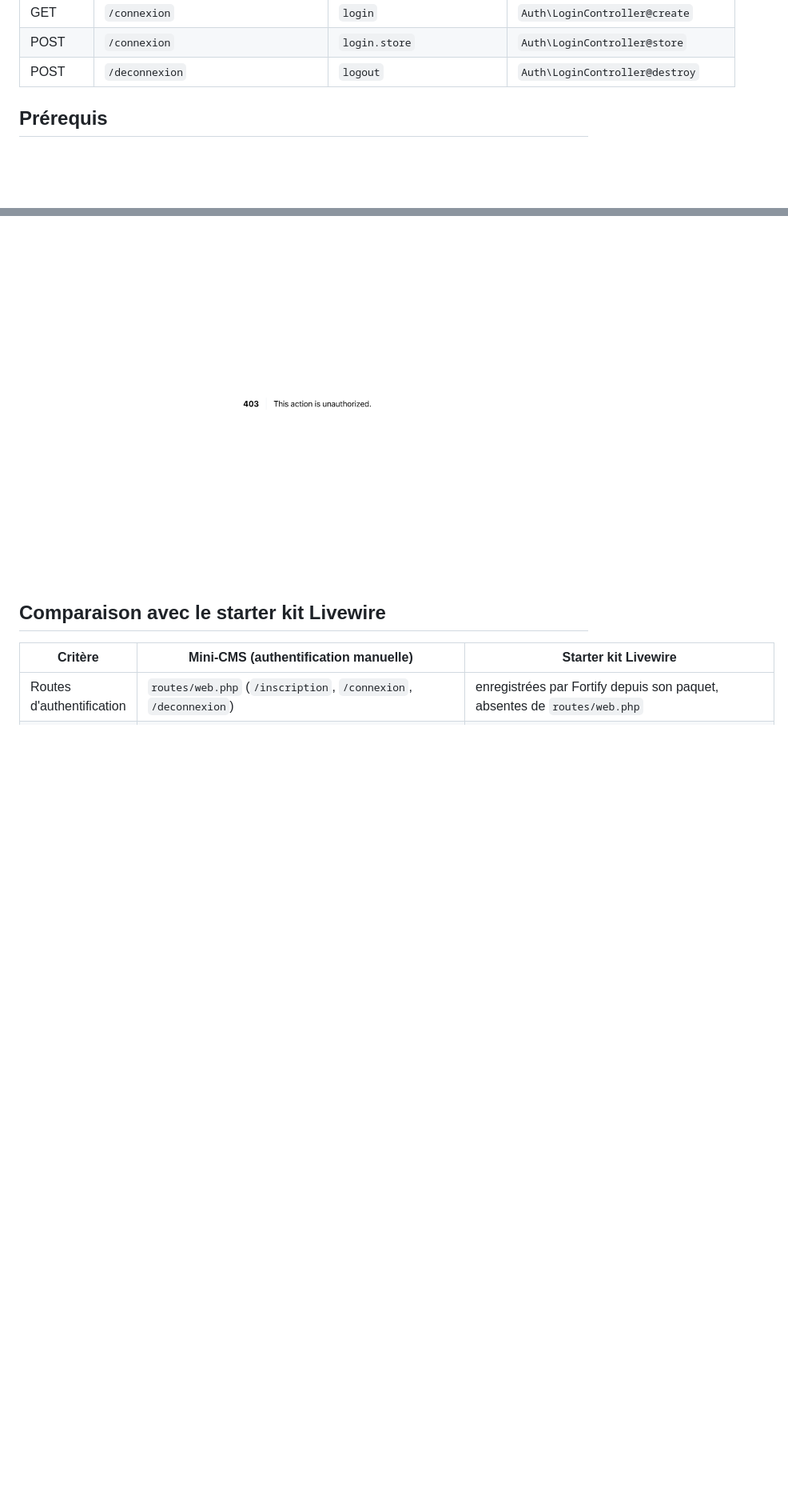
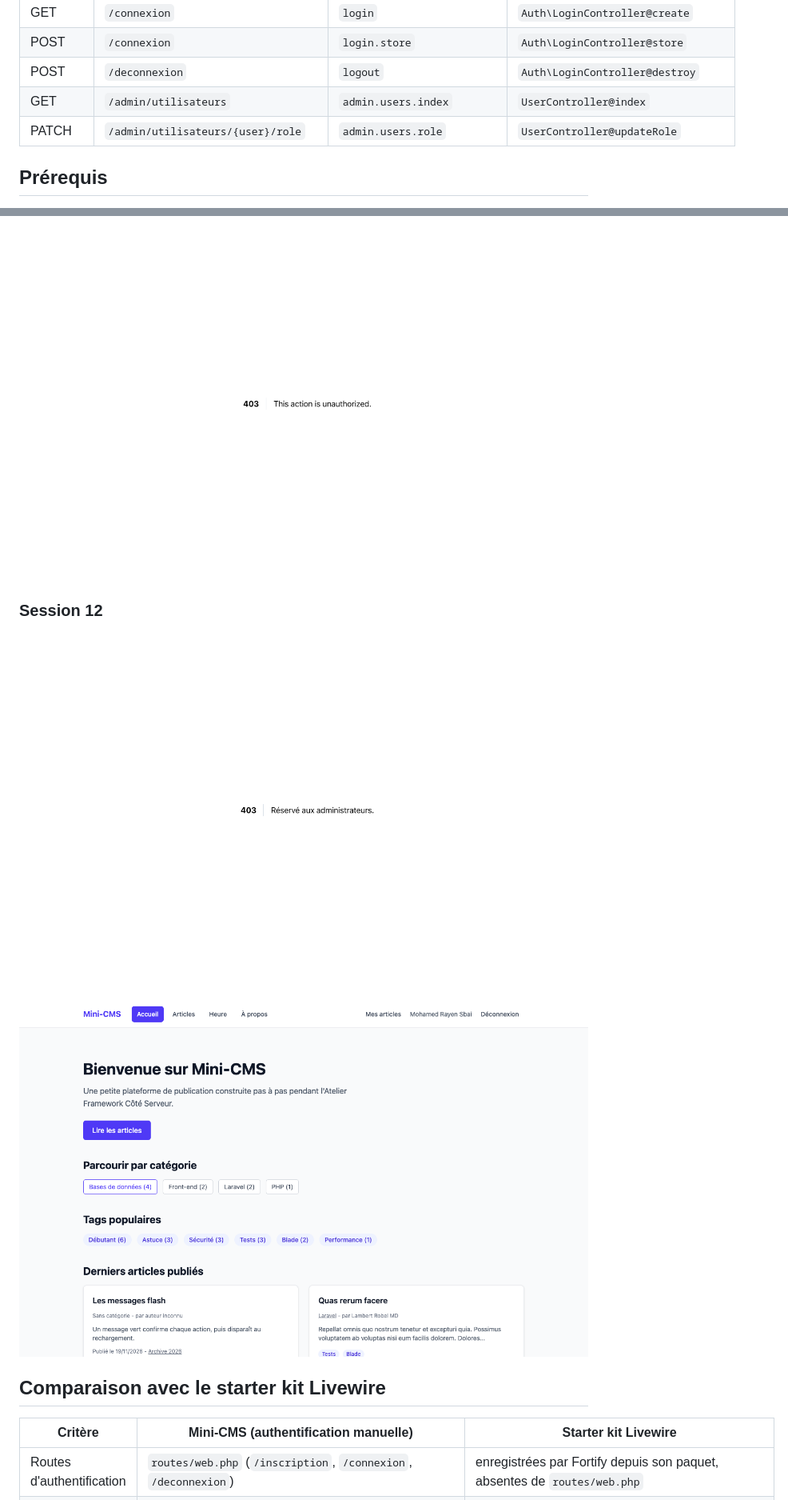
Before and after one commit to SectionTN/mini-cms, a Markdown page: README.md, 2 parts joined by grey strips. Shown at 80% size. GitHub-like rendering; pictures changed too: screenshots/s12-admin-interdit.png (added), screenshots/s12-menu-auteur.png (added); blank space fills up the shorter version.

Commit message:
Mettre a jour le README pour lab-06b

```diff
--- a/README.md
+++ b/README.md
@@ -54,6 +53,8 @@ Après un clone, reconstruire la base avec `php artisan migrate:fresh --seed`. A
 | GET | `/connexion` | `login` | `Auth\LoginController@create` |
 | POST | `/connexion` | `login.store` | `Auth\LoginController@store` |
 | POST | `/deconnexion` | `logout` | `Auth\LoginController@destroy` |
+| GET | `/admin/utilisateurs` | `admin.users.index` | `UserController@index` |
+| PATCH | `/admin/utilisateurs/{user}/role` | `admin.users.role` | `UserController@updateRole` |
 
 ## Prérequis
 
@@ -167,6 +168,12 @@ Back-office des catégories et des tags, messages de validation en français, pa
 
 ![Page 403 quand un auteur ouvre la modification de l'article d'un autre auteur](screenshots/s11-interdit.png)
 
+### Session 12
+
+![Page 403 « Réservé aux administrateurs. » pour un compte auteur sur /admin/tags](screenshots/s12-admin-interdit.png)
+
+![Barre de navigation d'un compte auteur, sans les liens Catégories et Tags](screenshots/s12-menu-auteur.png)
+
 ## Comparaison avec le starter kit Livewire
 
 | Critère | Mini-CMS (authentification manuelle) | Starter kit Livewire |
```
Also changed, not shown: other parts of README.md (+6 -7 lines).
